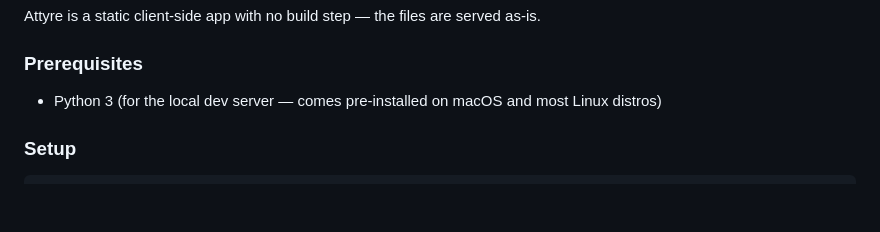
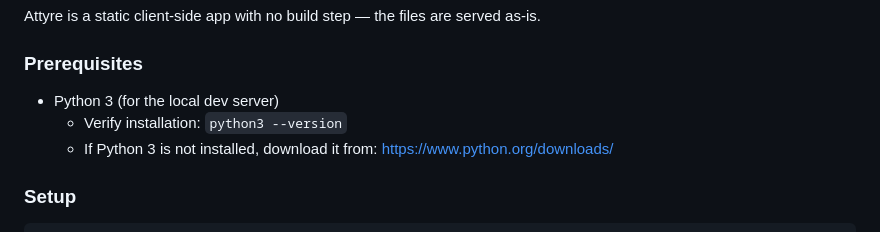
Before and after one commit to AetherAssembly/Attyre, a Markdown page: CONTRIBUTING.md, the part around the change. GitHub-like rendering; blank space fills up the shorter version.

Commit message:
Apply suggested fix to CONTRIBUTING.md from Copilot Autofix
Co-authored-by: Copilot Autofix powered by AI <223894421+github-code-quality[bot]@users.noreply.github.com>

```diff
--- a/CONTRIBUTING.md
+++ b/CONTRIBUTING.md
@@ -28,7 +28,9 @@ Attyre is a static client-side app with no build step — the files are served a
 
 ### Prerequisites
 
-- Python 3 (for the local dev server — comes pre-installed on macOS and most Linux distros)
+- Python 3 (for the local dev server)
+  - Verify installation: `python3 --version`
+  - If Python 3 is not installed, download it from: https://www.python.org/downloads/
 
 ### Setup
 
```
